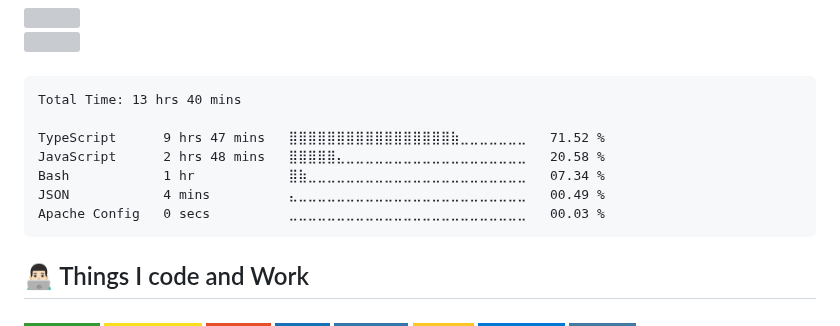
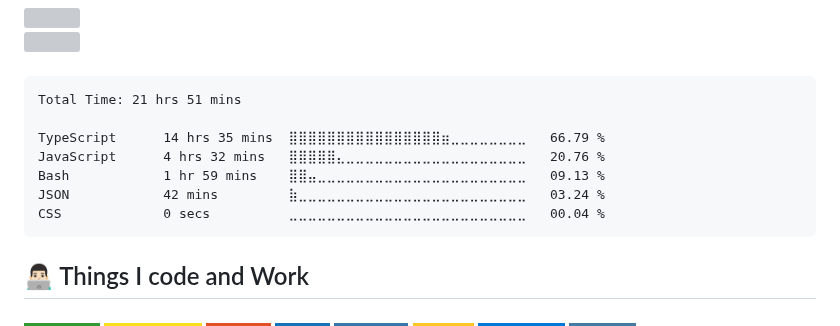
Before and after one commit to pedrozun/pedrozun, a Markdown page: README.md, the part around the change. Drawn GitHub-style; badges without logos; grey boxes are pictures that could not be loaded.

Commit message:
Updated waka-readme graph with new metrics

````diff
--- a/README.md
+++ b/README.md
@@ -24,13 +24,13 @@
 <!--START_SECTION:waka-->
 
 ```txt
-Total Time: 13 hrs 40 mins
+Total Time: 21 hrs 51 mins
 
-TypeScript      9 hrs 47 mins   ⣿⣿⣿⣿⣿⣿⣿⣿⣿⣿⣿⣿⣿⣿⣿⣿⣿⣷⣀⣀⣀⣀⣀⣀⣀   71.52 %
-JavaScript      2 hrs 48 mins   ⣿⣿⣿⣿⣿⣄⣀⣀⣀⣀⣀⣀⣀⣀⣀⣀⣀⣀⣀⣀⣀⣀⣀⣀⣀   20.58 %
-Bash            1 hr            ⣿⣷⣀⣀⣀⣀⣀⣀⣀⣀⣀⣀⣀⣀⣀⣀⣀⣀⣀⣀⣀⣀⣀⣀⣀   07.34 %
-JSON            4 mins          ⣄⣀⣀⣀⣀⣀⣀⣀⣀⣀⣀⣀⣀⣀⣀⣀⣀⣀⣀⣀⣀⣀⣀⣀⣀   00.49 %
-Apache Config   0 secs          ⣀⣀⣀⣀⣀⣀⣀⣀⣀⣀⣀⣀⣀⣀⣀⣀⣀⣀⣀⣀⣀⣀⣀⣀⣀   00.03 %
+TypeScript      14 hrs 35 mins  ⣿⣿⣿⣿⣿⣿⣿⣿⣿⣿⣿⣿⣿⣿⣿⣿⣶⣀⣀⣀⣀⣀⣀⣀⣀   66.79 %
+JavaScript      4 hrs 32 mins   ⣿⣿⣿⣿⣿⣄⣀⣀⣀⣀⣀⣀⣀⣀⣀⣀⣀⣀⣀⣀⣀⣀⣀⣀⣀   20.76 %
+Bash            1 hr 59 mins    ⣿⣿⣤⣀⣀⣀⣀⣀⣀⣀⣀⣀⣀⣀⣀⣀⣀⣀⣀⣀⣀⣀⣀⣀⣀   09.13 %
+JSON            42 mins         ⣷⣀⣀⣀⣀⣀⣀⣀⣀⣀⣀⣀⣀⣀⣀⣀⣀⣀⣀⣀⣀⣀⣀⣀⣀   03.24 %
+CSS             0 secs          ⣀⣀⣀⣀⣀⣀⣀⣀⣀⣀⣀⣀⣀⣀⣀⣀⣀⣀⣀⣀⣀⣀⣀⣀⣀   00.04 %
 ```
 
 <!--END_SECTION:waka-->
````
